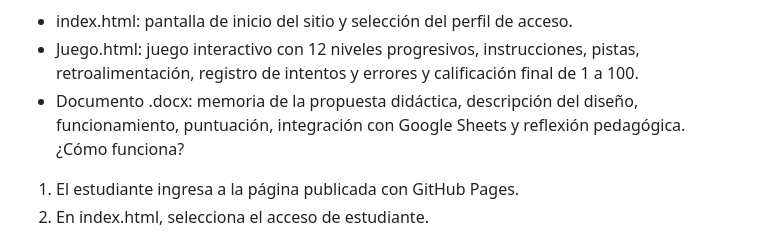
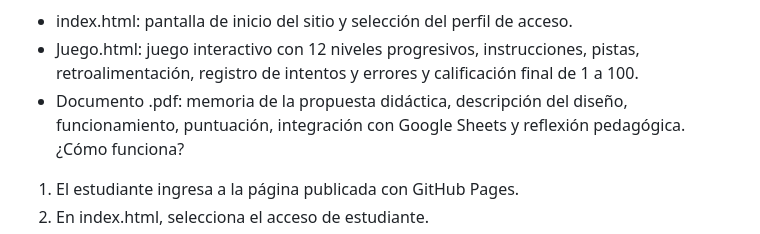
Before and after one commit to mricca-spec/Proyecto-final-ense-ar-jugando, a Markdown page: README.md, the part around the change. Drawn GitHub-style.

```diff
--- a/README.md
+++ b/README.md
@@ -11,7 +11,7 @@ El archivo index.html funciona como página de inicio y permite elegir el perfil
 Archivos del repositorio
 - index.html: pantalla de inicio del sitio y selección del perfil de acceso.
 - Juego.html: juego interactivo con 12 niveles progresivos, instrucciones, pistas, retroalimentación, registro de intentos y errores y calificación final de 1 a 100.
-- Documento .docx: memoria de la propuesta didáctica, descripción del diseño, funcionamiento, puntuación, integración con Google Sheets y reflexión pedagógica.
+- Documento .pdf: memoria de la propuesta didáctica, descripción del diseño, funcionamiento, puntuación, integración con Google Sheets y reflexión pedagógica.
 ¿Cómo funciona?
 1. El estudiante ingresa a la página publicada con GitHub Pages.
 2. En index.html, selecciona el acceso de estudiante.
```
